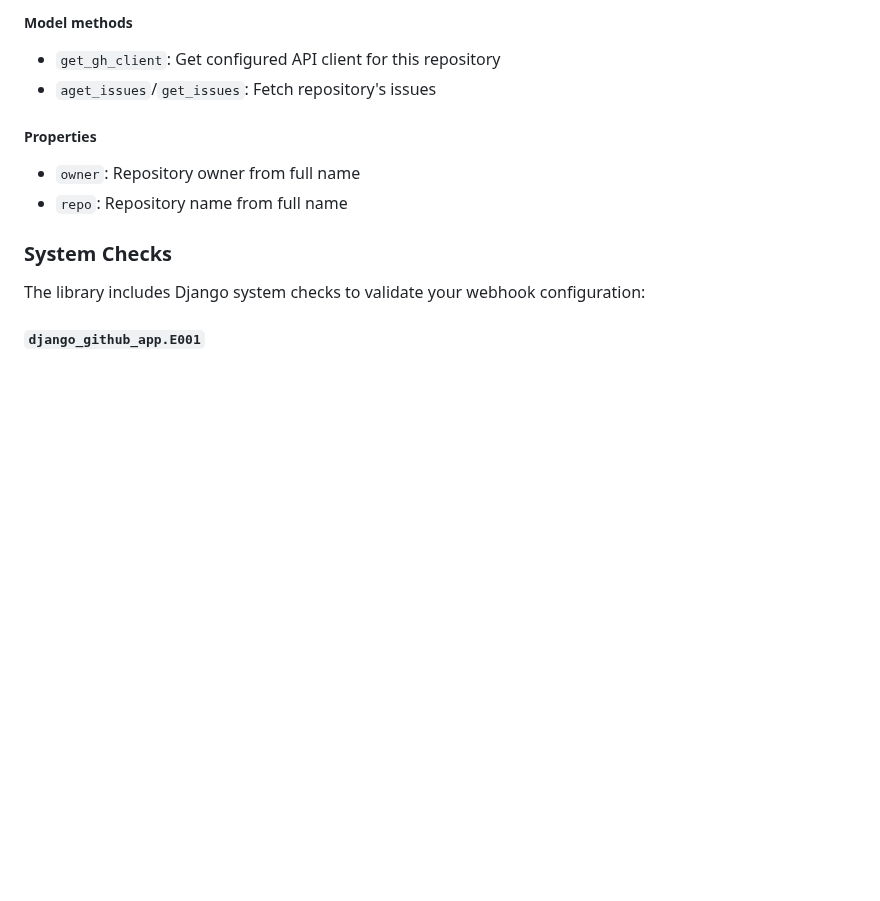
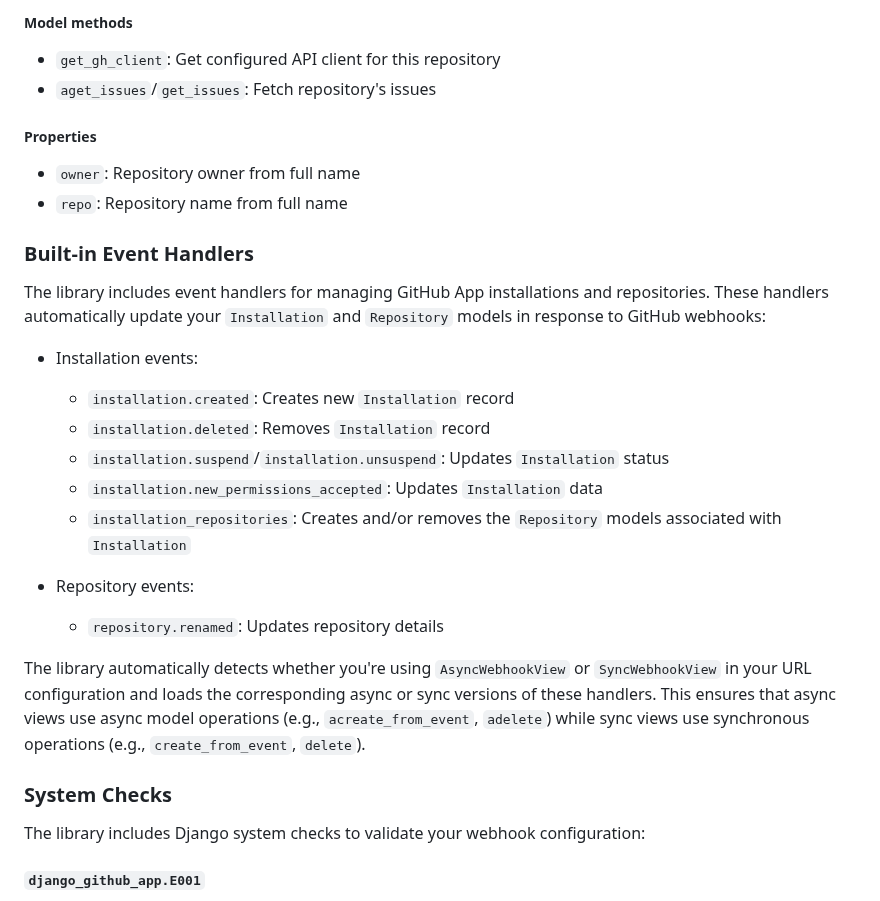
Before and after one commit to joshuadavidthomas/django-github-app, a Markdown page: README.md, the part around the change. Drawn GitHub-style; blank space fills up the shorter version.

Commit message:
update changelog and readme

```diff
--- a/README.md
+++ b/README.md
@@ -438,6 +438,22 @@ issues = await repo.aget_issues(params={"state": "open"})
 - `owner`: Repository owner from full name
 - `repo`: Repository name from full name
 
+### Built-in Event Handlers
+
+The library includes event handlers for managing GitHub App installations and repositories. These handlers automatically update your `Installation` and `Repository` models in response to GitHub webhooks:
+
+- Installation events:
+  - `installation.created`: Creates new `Installation` record
+  - `installation.deleted`: Removes `Installation` record
+  - `installation.suspend`/`installation.unsuspend`: Updates `Installation` status
+  - `installation.new_permissions_accepted`: Updates `Installation` data
+  - `installation_repositories`: Creates and/or removes the `Repository` models associated with `Installation`
+
+- Repository events:
+  - `repository.renamed`: Updates repository details
+
+The library automatically detects whether you're using `AsyncWebhookView` or `SyncWebhookView` in your URL configuration and loads the corresponding async or sync versions of these handlers. This ensures that async views use async model operations (e.g., `acreate_from_event`, `adelete`) while sync views use synchronous operations (e.g., `create_from_event`, `delete`).
+
 ### System Checks
 
 The library includes Django system checks to validate your webhook configuration:
```
Also changed, not shown: CHANGELOG.md (+1 -0 lines).
